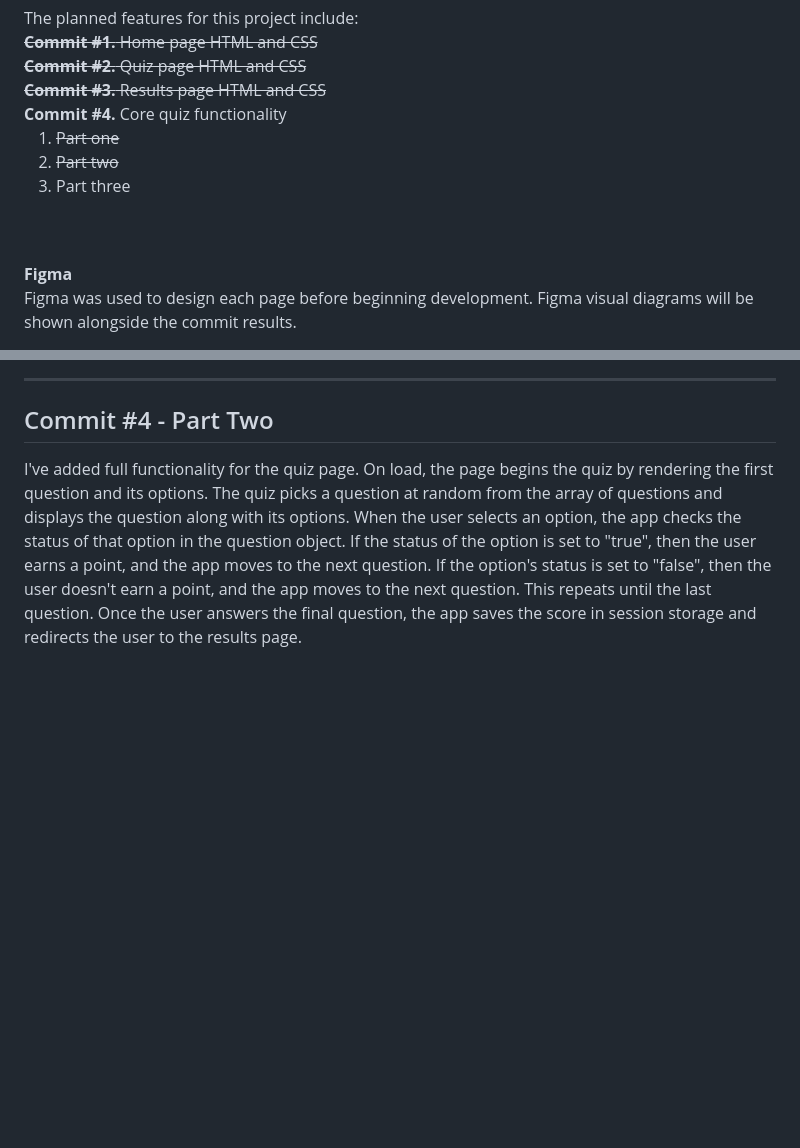
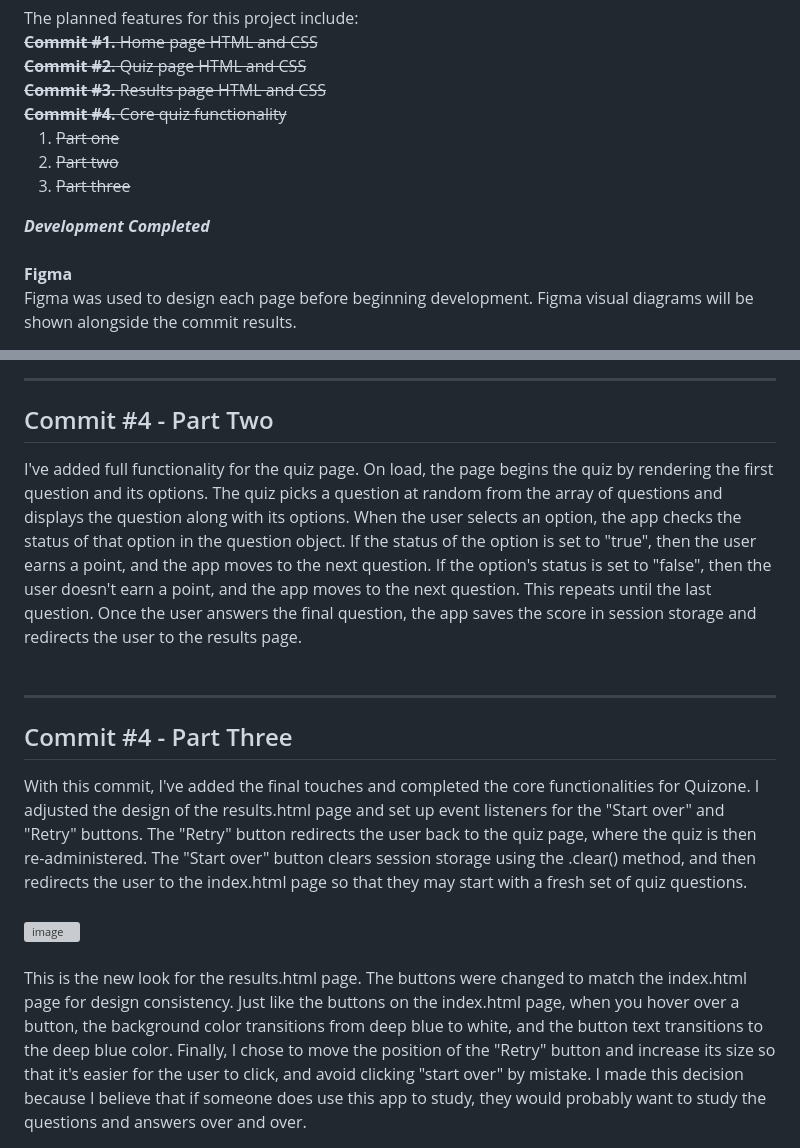
Before and after one commit to HamzahFar1203/quizone-app, a Markdown page: README.md, 2 parts joined by grey strips. GitHub-like rendering; blank space fills up the shorter version; grey boxes are pictures that could not be loaded.

Commit message:
Revise README with updates on Commit #4 Part Three
Updated README to reflect changes in core quiz functionality and design adjustments for results page.

```diff
--- a/README.md
+++ b/README.md
@@ -10,12 +10,13 @@ The planned features for this project include:
 <br>
 <s><strong>Commit #3.</strong> Results page HTML and CSS</s>
 <br>
-<strong>Commit #4.</strong> Core quiz functionality
-    <ol>
-      <s><li>Part one</li></s>
-      <s><li>Part two</li></s>
-      <li>Part three</li>
-    </ol>
+<s><strong>Commit #4.</strong> Core quiz functionality</s>
+<ol>
+    <s><li>Part one</li></s>
+    <s><li>Part two</li></s>
+    <s><li>Part three</li></s>
+</ol>
+<strong><i>Development Completed</i></strong>
 <br>
 <br>
 <strong>Figma</strong>
@@ -59,3 +60,14 @@ Due to the extensive nature of the functionality of this project, I've decided t
 <hr>
 <h2>Commit #4 - Part Two</h2>
 I've added full functionality for the quiz page. On load, the page begins the quiz by rendering the first question and its options. The quiz picks a question at random from the array of questions and displays the question along with its options. When the user selects an option, the app checks the status of that option in the question object. If the status of the option is set to "true", then the user earns a point, and the app moves to the next question. If the option's status is set to "false", then the user doesn't earn a point, and the app moves to the next question. This repeats until the last question. Once the user answers the final question, the app saves the score in session storage and redirects the user to the results page.
+<br>
+<br>
+<hr>
+<h2>Commit #4 - Part Three</h2>
+With this commit, I've added the final touches and completed the core functionalities for Quizone. I adjusted the design of the results.html page and set up event listeners for the "Start over" and "Retry" buttons. The "Retry" button redirects the user back to the quiz page, where the quiz is then re-administered. The "Start over" button clears session storage using the .clear() method, and then redirects the user to the index.html page so that they may start with a fresh set of quiz questions.
+<br>
+<br>
+<img width="1019" height="570" alt="image" src="https://github.com/user-attachments/assets/3e29735d-c3bc-4ab1-9e2f-b062e49cbf2f" />
+<br>
+<br>
+This is the new look for the results.html page. The buttons were changed to match the index.html page for design consistency. Just like the buttons on the index.html page, when you hover over a button, the background color transitions from deep blue to white, and the button text transitions to the deep blue color. Finally, I chose to move the position of the "Retry" button and increase its size so that it's easier for the user to click, and avoid clicking "start over" by mistake. I made this decision because I believe that if someone does use this app to study, they would probably want to study the questions and answers over and over.
```
